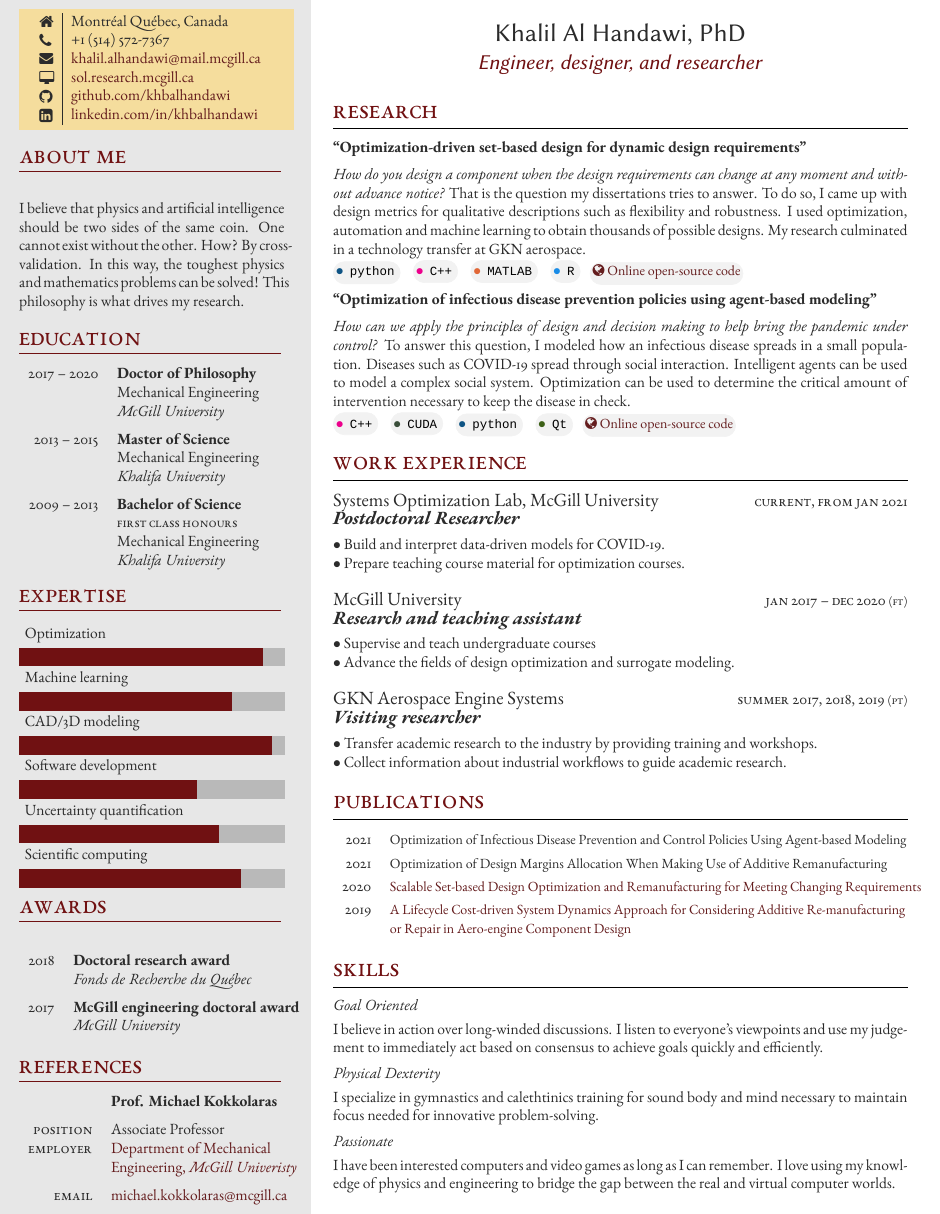
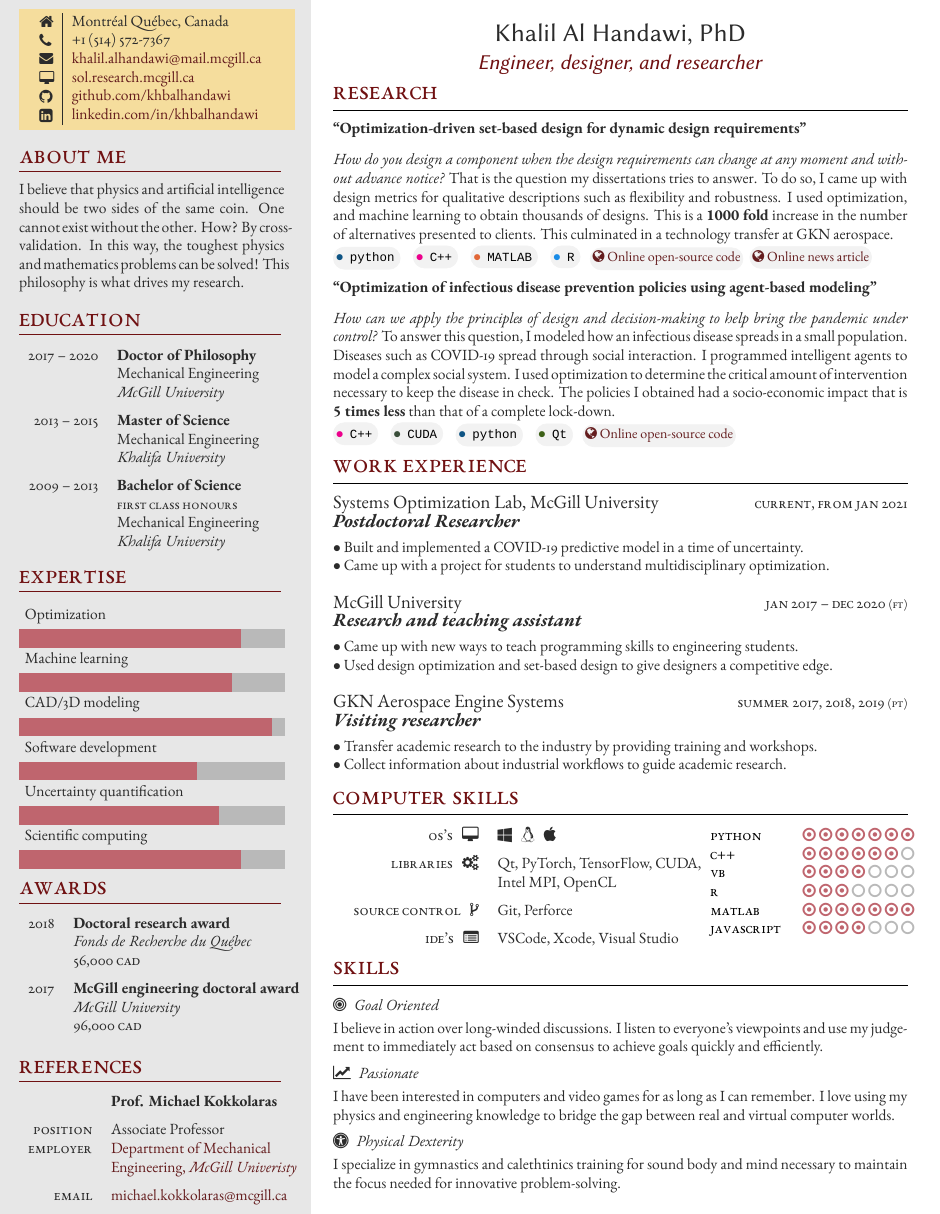
Before and after one commit to khbalhandawi/KHALIL_CV, a LaTeX CV (Khalil_resume.tex, which reads structure.tex): part of the page, cut so that both start at the same text. Compiled offline with XeLaTeX; a missing font is replaced by an installed copy or a similar font.

Commit message:
Added computer skills and programming languages

```diff
--- a/Khalil_resume.tex
+++ b/Khalil_resume.tex
@@ -138,13 +136,14 @@
 		%------------------------------------------------
 
 		\tableentry{2018}{\textbf{Doctoral research award}}{}
-		\tableentry{}{\textit{Fonds de Recherche du Qu\'{e}bec}}{spaceafter}
+		\tableentry{}{\textit{Fonds de Recherche du Qu\'{e}bec}}{}
+		\tableentry{}{\textsc{56,000 CAD}}{spaceafter}
 
 		%------------------------------------------------
 
 		\tableentry{2017}{\textbf{McGill engineering doctoral award}}{}
-		\tableentry{}{\textit{McGill University}}{spaceafter}
-
+		\tableentry{}{\textit{McGill University}}{}
+		\tableentry{}{\textsc{96,000 CAD}}{spaceafter}
 		%------------------------------------------------
 
 	\end{supertabular}
@@ -187,7 +186,7 @@
 %----------------------------------------------------------------------------------------
 
 % Skill bar section, each skill must have a value between 0 an 6 (float)
-\skills{{Scientific computing/5.0},{Uncertainty quantification/4.5},{Software development/4.0},{{CAD/3D~modeling}/5.7},{Machine learning/4.8},{Optimization/5.5}}
+\skills{{Scientific computing/5.0},{Uncertainty quantification/4.5},{Software development/4.0},{{CAD/3D~modeling}/5.7},{Machine learning/4.8},{Optimization/5.0}}
 
 %----------------------------------------------------------------------------------------
 
@@ -197,23 +196,23 @@
 %	MAJOR RESEARCH PROJECT
 %----------------------------------------------------------------------------------------
 
+\vspace{-\baselineskip} % Standardise the whitespace after this section and before the next (the custom command adds too much otherwise)
+
 \section{Research}
 
 {\raggedright\textbf{``Optimization-driven set-based design for dynamic design requirements"}}
 \textit{\center How do you design a component when the design requirements can change at any moment and without advance notice?}
-That is the question my dissertations tries to answer. To do so, I came up with design metrics for qualitative descriptions such as flexibility and robustness. I used optimization, automation and machine learning to obtain thousands of possible designs. My research culminated in a technology transfer at GKN aerospace.
+That is the question my dissertations tries to answer. To do so, I came up with design metrics for qualitative descriptions such as flexibility and robustness. I used optimization, and machine learning to obtain thousands of designs. This is a \textbf{1000 fold} increase in the number of alternatives presented to clients. This culminated in a technology transfer at GKN aerospace.
 
-\programlang{\color{python}}{python}~\programlang{\color{magenta}}{C++}~\programlang{\color{matlab}}{MATLAB}~\programlang{\color{rpackage}}{R}~\round{\href{https://github.com/khbalhandawi/DM_SBD_opt}{\small\faGlobe~Online open-source code}}{proglang}
+\programlang{\color{python}}{python}~\programlang{\color{magenta}}{C++}~\programlang{\color{matlab}}{MATLAB}~\programlang{\color{rpackage}}{R}~\round{\href{https://github.com/khbalhandawi/DM_SBD_opt}{\small\faGlobe~Online open-source code}}{proglang}~\round{\href{https://www.chalmers.se/en/departments/ims/news/Pages/Optimizationdriven-setbased-design-.aspx}{\small\faGlobe~Online news article}}{proglang}
 
 \medskip % Extra whitespace before the next section
 
 {\raggedright\textbf{``Optimization of infectious disease prevention policies using agent-based modeling"}}
-\textit{\center How can we apply the principles of design and decision making to help bring the pandemic under control?}
-To answer this question, I modeled how an infectious disease spreads in a small population. Diseases such as COVID-19 spread through social interaction. Intelligent agents can be used to model a complex social system. Optimization can be used to determine the critical amount of intervention necessary to keep the disease in check.
+\textit{\center How can we apply the principles of design and decision-making to help bring the pandemic under control?}
+To answer this question, I modeled how an infectious disease spreads in a small population. Diseases such as COVID-19 spread through social interaction. I programmed intelligent agents to model a complex social system. I used optimization to determine the critical amount of intervention necessary to keep the disease in check. The policies I obtained had a socio-economic impact that is \textbf{5 times less} than that of a complete lock-down.
 
 \programlang{\color{magenta}}{C++}~\programlang{\color{cuda}}{CUDA}~\programlang{\color{python}}{python}~\programlang{\color{qt}}{Qt}~\round{\href{https://github.com/khbalhandawi/COVID_SIM}{\small\faGlobe~Online open-source code}}{proglang}
-
-\medskip % Extra whitespace before the next section
 
 %----------------------------------------------------------------------------------------
 %	WORK EXPERIENCE
@@ -238,8 +237,8 @@ To answer this question, I modeled how an infectious disease spreads in a small
 {Systems Optimization Lab, McGill University} % Employer
 {Postdoctoral Researcher} % Job title
 {
-	$\bullet$ Build and interpret data-driven models for COVID-19.\\
-	$\bullet$ Prepare teaching course material for optimization courses.
+	$\bullet$ Built and implemented a COVID-19 predictive model in a time of uncertainty.\\
+	$\bullet$ Came up with a project for students to understand multidisciplinary optimization.
 } % Description
 
 %------------------------------------------------
@@ -249,8 +248,8 @@ To answer this question, I modeled how an infectious disease spreads in a small
 {McGill University} % Employer
 {Research and teaching assistant} % Job title
 {
-	$\bullet$ Supervise and teach undergraduate courses\\
-	$\bullet$ Advance the fields of design optimization and surrogate modeling.
+	$\bullet$ Came up with new ways to teach programming skills to engineering students.\\
+	$\bullet$ Used design optimization and set-based design to give designers a competitive edge.
 }  % Description
 
 %------------------------------------------------
@@ -266,140 +265,51 @@ To answer this question, I modeled how an infectious disease spreads in a small
 
 %------------------------------------------------
 
-\vspace{-\baselineskip}\medskip % Standardise the whitespace after this section and before the next (the custom command adds too much otherwise)
+\vspace{-\baselineskip} % Standardise the whitespace after this section and before the next (the custom command adds too much otherwise)
 
 %----------------------------------------------------------------------------------------
-%	PUBLICATIONS
+%	COMPUTER SKILLS
 %----------------------------------------------------------------------------------------
 
-\section{Publications}
+\section{Computer Skills}
 
-% Example \longformdescription{} command to add another publication:
+\columnratio{0.6,0.4} % The relative ratios of the three columns in the references
 
-%\longformpublication{Reference (format this manually as desired)}
+\setlength\columnsep{0.01\textwidth} % Specify the amount of space between the columns
 
-%------------------------------------------------
+\begin{paracol}{2} % Begin the multi-column environment
 
-% \longformpublication{\textbf{Freeman, G. R.} (1996). Chemistry of Multiply Charged Negative Molecular Ions and Clusters in the Gas Phase:  Terrestrial and in Intense Galactic Magnetic Fields. \textit{The Journal of Physical Chemistry}, \textit{100}(11), 4331-4338.}
+	\begin{supertabular}{>{\raggedleft\arraybackslash}p{0.4\columnwidth}>{\raggedright\arraybackslash}p{0.6\columnwidth}} % Start a table with three columns, the table will ensure everything is aligned
+		\tableentry{OS's ~~\faDesktop}{\faWindows ~~~\faLinux ~~~\faApple}{spaceafter}
+		\tableentry{Libraries ~~\faCogs}{Qt, PyTorch, TensorFlow, CUDA, Intel MPI, OpenCL}{spaceafter}
+		\tableentry{Source control ~~\faCodeFork}{Git, Perforce}{spaceafter}
+		\tableentry{IDE's ~~\faListAlt}{VSCode, Xcode, Visual Studio}{}
+	\end{supertabular}
 
-% \longformpublication{Jacobsen, F. M., Gee, N., \textbf{Freeman, G. R.} (1986). Electron mobility in liquid krypton as function of density, temperature, and electric field strength. \textit{Physical Review A}, \textit{34}(3): 2329-2335.}
+	%----------------------------------------------------------------------------------------
 
-%------------------------------------------------
+	\switchcolumn % Switch to the next paracol column
 
-% As an alternative to a long-form publication list, you can create a shorter summary using only DOI values and years.
+	%----------------------------------------------------------------------------------------
 
-% Example \doipublication{} command to add another publication:
+	\begin{supertabular}{>{\raggedleft\arraybackslash}p{0.01\columnwidth}r} % Start a table with three columns, the table will ensure everything is aligned
 
-%\doipublication{Year}{DOI}{firstauthor}{spaceafter}
+		%------------------------------------------------
 
-% All four parameters are required (can be empty though)
-% A value of "firstauthor" in the third parameter will print the DOI in bold
-% A "spaceafter" value in the fourth parameter will add some vertical space -- this is to be used between years
+		\tableentry{}{\skilllevel{Python}{7}}{}
+		\tableentry{}{\skilllevel{C++}{6}}{}
+		\tableentry{}{\skilllevel{VB}{4}}{}
+		\tableentry{}{\skilllevel{R}{3}}{}
+		\tableentry{}{\skilllevel{Matlab}{7}}{}
+		\tableentry{}{\skilllevel{Javascript}{4}}{}
 
-%------------------------------------------------
+		%------------------------------------------------
 
-\begin{supertabular}{rl} % Start a table with two columns, the table will ensure everything is aligned
+	\end{supertabular}
 
-	%------------------------------------------------
+	%----------------------------------------------------------------------------------------
 
-	\doipublication{2021}{}{firstauthor}{spaceafter}{Optimization of Infectious Disease Prevention and Control Policies Using Agent-based Modeling}
-	\doipublication{2021}{}{firstauthor}{spaceafter}{Optimization of Design Margins Allocation When Making Use of Additive Remanufacturing}
-	% \doipublication{2021}{}{}{spaceafter}{Novel Aerial Firefighting System For Suppression of Incipient Cladding Fires}
-
-	%------------------------------------------------
-
-	\doipublication{2020}{https://asmedigitalcollection.asme.org/mechanicaldesign/article-abstract/143/2/021702/1085767}{firstauthor}{spaceafter}{Scalable Set-based Design Optimization and Remanufacturing for Meeting Changing Requirements}
-
-	%------------------------------------------------
-
-	\doipublication{2019}{https://www.cambridge.org/core/journals/proceedings-of-the-international-conference-on-engineering-design/article/lifecycle-costdriven-system-dynamics-approach-for-considering-additive-remanufacturing-or-repair-in-aeroengine-component-design/E6288AA6947FED87C8AD308E3CA62788}{}{}{A Lifecycle Cost-driven System Dynamics Approach for Considering Additive Re-manufacturing}
-	\doipublication{}{https://www.cambridge.org/core/journals/proceedings-of-the-international-conference-on-engineering-design/article/lifecycle-costdriven-system-dynamics-approach-for-considering-additive-remanufacturing-or-repair-in-aeroengine-component-design/E6288AA6947FED87C8AD308E3CA62788}{}{spaceafter}{or Repair in Aero-engine Component Design}
-
-
-
-	%------------------------------------------------
-
-\end{supertabular}
-
-\medskip % Extra whitespace before the next section
-
-% %----------------------------------------------------------------------------------------
-% %	COMPUTER SKILLS
-% %----------------------------------------------------------------------------------------
-
-% \section{Computer Skills}
-
-% % Example \tableentry{} command to add another line:
-
-% %\tableentry{Heading}{Content}{spaceafter}
-
-% % All 3 parameters must be supplied but any can be empty if you don't need them
-% % A "spaceafter" value in the third parameter will add some vertical space -- this is to be used between headings
-
-% %------------------------------------------------
-
-% \begin{supertabular}{rl} % Start a table with two columns, the table will ensure everything is aligned
-
-% 	%------------------------------------------------
-
-% 	\tableentry{Beginner}{Java, MS DOS}{spaceafter}
-
-% 	%------------------------------------------------
-
-% 	\tableentry{Intermediate}{Javascript, Python, HTML, CSS,}{}
-% 	\tableentry{}{Microsoft Windows}{}
-% 	\tableentry{}{Computer Hardware \& Support}{spaceafter}
-
-% 	%------------------------------------------------
-
-% 	\tableentry{Expert}{Perl, Unix, \LaTeX}{spaceafter}
-
-% 	%------------------------------------------------
-
-% \end{supertabular}
-
-% \begin{minipage}[t]{0.5\textwidth} % 50% of the page for the skills bar chart
-% 	\vspace{-\baselineskip} % Required for vertically aligning minipages
-% 	\begin{barchart}{5.5}
-% 		\baritem{JavaScript}{60}
-% 		\baritem{PHP}{100}
-% 		\baritem{SASS/LESS}{70}
-% 		\baritem{Bootstrap}{70}
-% 		\baritem{Git}{40}
-% 		\baritem{LaTeX}{60}
-% 	\end{barchart}
-% \end{minipage}
-
-% %----------------------------------------------------------------------------------------
-% %	COMMUNICATION SKILLS
-% %----------------------------------------------------------------------------------------
-
-% \section{Communication Skills}
-
-% % Example \tableentry{} command to add another line:
-
-% %\tableentry{Heading}{Content}{spaceafter}
-
-% % All 3 parameters must be supplied but any can be empty if you don't need them
-% % A "spaceafter" value in the third parameter will add some vertical space -- this is to be used between headings
-
-% %------------------------------------------------
-
-% \begin{supertabular}{rl} % Start a table with two columns, the table will ensure everything is aligned
-
-% 	%------------------------------------------------
-
-% 	\tableentry{Conferences}{Oral Presentation at the Annual MIT}{}
-% 	\tableentry{}{Theoretical Physics Conference -- 1987}{spaceafter}
-
-% 	%------------------------------------------------
-
-% 	\tableentry{Posters}{Poster at the Meeting of the American}{}
-% 	\tableentry{}{Physical Society -- 1985}{spaceafter}
-
-% 	%------------------------------------------------
-
-% \end{supertabular}
+\end{paracol}
 
 %----------------------------------------------------------------------------------------
 %	SKILLS DESCRIPTION
@@ -413,15 +323,11 @@ To answer this question, I modeled how an infectious disease spreads in a small
 
 %------------------------------------------------
 
-\longformdescription{Goal Oriented}{I believe in action over long-winded discussions. I listen to everyone's viewpoints and use my judgement to immediately act based on consensus to achieve goals quickly and efficiently.}
+\longformdescription{\faBullseye~~Goal Oriented}{I believe in action over long-winded discussions. I listen to everyone's viewpoints and use my judgement to immediately act based on consensus to achieve goals quickly and efficiently.}
 
-\longformdescription{Physical Dexterity}{I specialize in gymnastics and calethtinics training for sound body and mind necessary to maintain focus needed for innovative problem-solving.}
+\longformdescription{\faLineChart~~Passionate}{I have been interested in computers and video games for as long as I can remember. I love using my physics and engineering knowledge to bridge the gap between real and virtual computer worlds.}
 
-\longformdescription{Passionate}{I have been interested computers and video games as long as I can remember. I love using my knowledge of physics and engineering to bridge the gap between the real and virtual computer worlds.}
-
-%----------------------------------------------------------------------------------------
-
-% \end{paracol}
+\longformdescription{\faUniversalAccess~~Physical Dexterity}{I specialize in gymnastics and calethtinics training for sound body and mind necessary to maintain the focus needed for innovative problem-solving.}
 
 %----------------------------------------------------------------------------------------
 
--- a/structure.tex
+++ b/structure.tex
@@ -25,6 +25,8 @@
 
 \usepackage{supertabular} % Required for the supertabular environment which allows tables to span multiple pages so sections with tables correctly wrap across pages
 
+\usepackage{array} % for custom alignment if supertabular columns
+
 %----------------------------------------------------------------------------------------
 %	DOCUMENT MARGINS
 %----------------------------------------------------------------------------------------
@@ -46,11 +48,11 @@
 %	COLUMN LAYOUT
 %----------------------------------------------------------------------------------------
 
-% \usepackage{paracol} % Required for creating multi-column layouts that can span pages automatically
+\usepackage{paracol} % Required for creating multi-column layouts that can span pages automatically
 
-% \columnratio{0.55,0.45} % The relative ratios of the two columns in the CV
+\columnratio{0.55,0.45} % The relative ratios of the two columns in the CV
 
-% \setlength\columnsep{0.05\textwidth} % Specify the amount of space between the columns
+\setlength\columnsep{0.05\textwidth} % Specify the amount of space between the columns
 
 %----------------------------------------------------------------------------------------
 %	FONTS
@@ -94,6 +96,7 @@ SmallCapsFont=*-SC.ttf
 \definecolor{cuda}{HTML}{3A4E3A}
 \definecolor{rpackage}{HTML}{198CE7}
 \definecolor{qt}{HTML}{3D6117}
+\definecolor{skillcolor}{HTML}{BF656E}
 
 % Other colour options: shade=B9D7D9 and linkcolor=A40000; shade=D4D7FE and linkcolor=FF0080
 
@@ -187,6 +190,13 @@ SmallCapsFont=*-SC.ttf
 	\round{
 		{#1$\bullet$}~~{\footnotesize\cvlangfont#2}
 	}{proglang}
+}
+
+% Command for creating skill level plots
+\newcommand{\skilllevel}[2]{%
+    \textcolor{black}{\textsc{#1}}~~~~~~\hfill
+    \foreach \x in {1,...,7}{%
+      \space{\ifnumgreater{\x}{#2}{\color{maingray}\faCircleO}{\color{skillcolor}\faDotCircleO}}}\par%
 }
 
 %----------------------------------------------------------------------------------------
@@ -288,7 +298,7 @@ SmallCapsFont=*-SC.ttf
 		\begin{tikzpicture}
 			\foreach [count=\i] \x/\y in {#1}{
 				\draw[fill=maingray,maingray] (0,\i) rectangle (6,\i+0.4);
-				\draw[fill=white,headings](0,\i) rectangle (\y,\i+0.4);
+				\draw[fill=white,skillcolor](0,\i) rectangle (\y,\i+0.4);
 				\node [above right] at (0,\i+0.4) {\x};
 			}
 		\end{tikzpicture}
@@ -359,6 +369,7 @@ SmallCapsFont=*-SC.ttf
 
 		\ifthenelse{\equal{\aboutme}{}}{}{
 			\profilesection{About me}
+			\vspace{-\baselineskip}
 			\begin{justify}
 				\aboutme
 			\end{justify}
@@ -379,7 +390,7 @@ SmallCapsFont=*-SC.ttf
 		%------------------------------------------------
 
 		\ifthenelse{\equal{\awards}{}}{}{
-			\profilesection{Awards}\\
+			\profilesection{Awards}
 			\awards
 		}
 
```
Also changed, not shown: Khalil_resume.pdf, Khalil_resume.tex (2 more changed lines).
